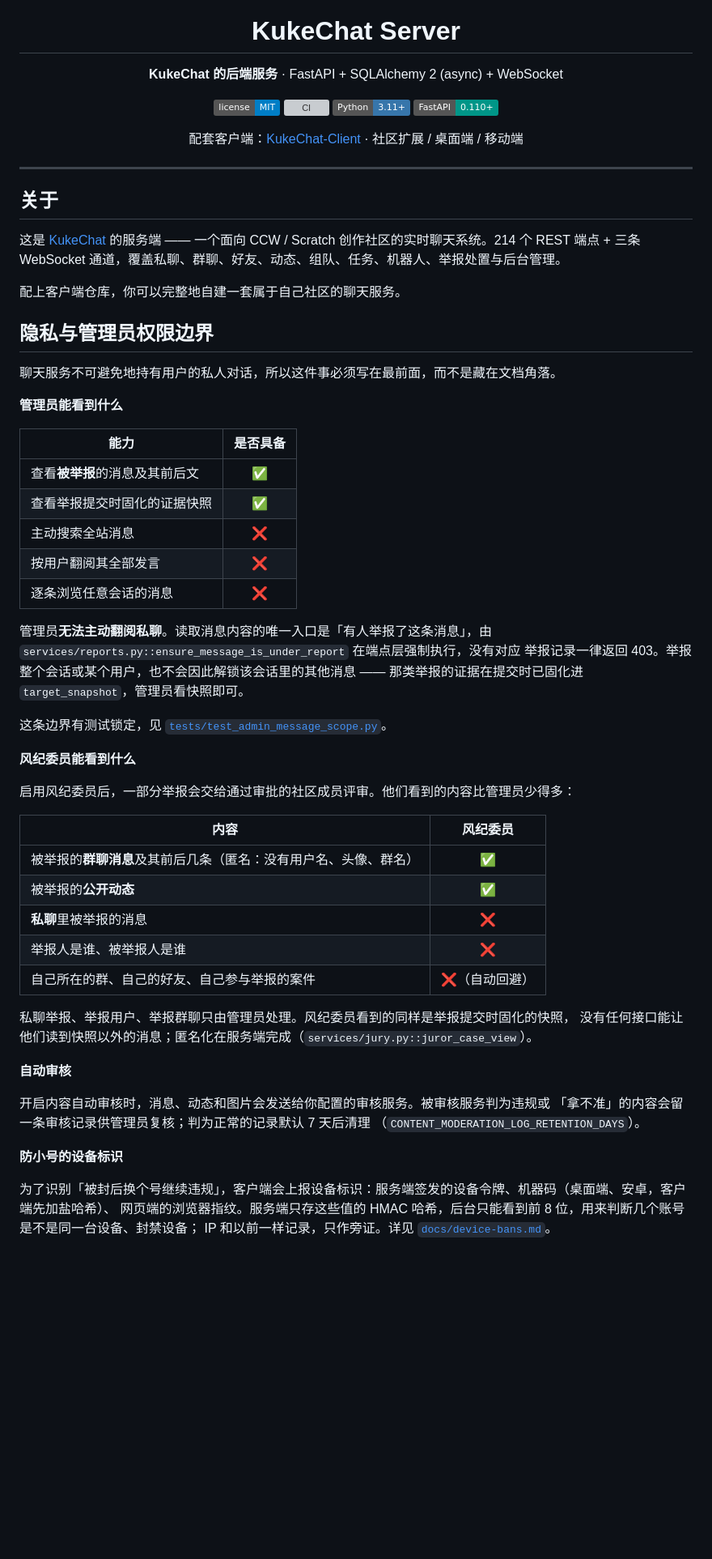
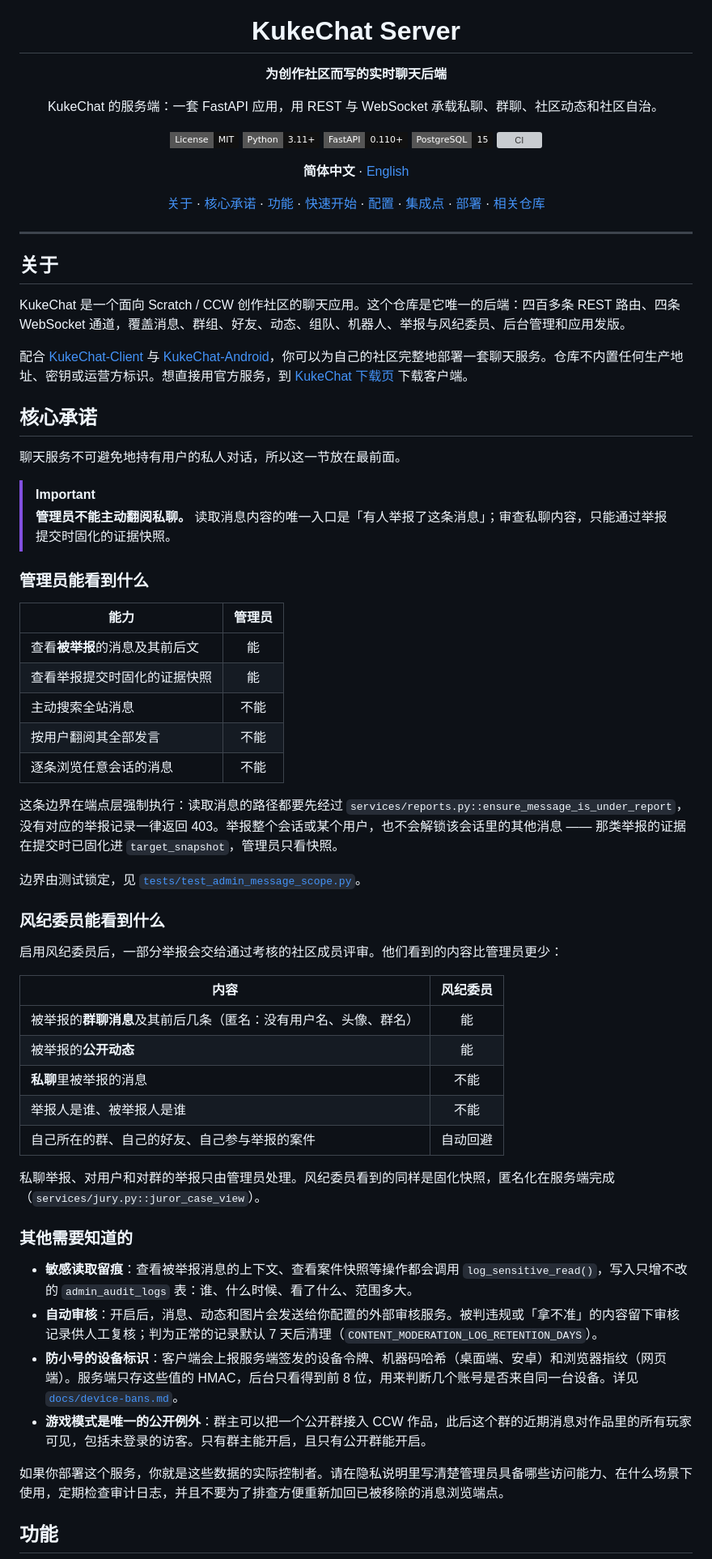
Before and after one commit to kukemc/KukeChat-Server, a Markdown page: README.md, the part around one of its changes. Shown at 81% size. Drawn GitHub-style; badges without logos; blank space fills up the shorter version; grey boxes are pictures that could not be loaded.

```diff
--- a/README.md
+++ b/README.md
@@ -4,14 +4,19 @@
 
 # KukeChat Server
 
-**KukeChat 的后端服务** · FastAPI + SQLAlchemy 2 (async) + WebSocket
+**为创作社区而写的实时聊天后端**
 
-[![License](https://img.shields.io/badge/license-MIT-blue.svg)](LICENSE)
-[![CI](https://github.com/kukemc/KukeChat-Server/actions/workflows/ci.yml/badge.svg)](https://github.com/kukemc/KukeChat-Server/actions/workflows/ci.yml)
-[![Python](https://img.shields.io/badge/Python-3.11+-3776ab.svg)](https://www.python.org)
-[![FastAPI](https://img.shields.io/badge/FastAPI-0.110+-009688.svg)](https://fastapi.tiangolo.com)
+KukeChat 的服务端：一套 FastAPI 应用，用 REST 与 WebSocket 承载私聊、群聊、社区动态和社区自治。
 
-配套客户端：[KukeChat-Client](https://github.com/kukemc/KukeChat-Client) · 社区扩展 / 桌面端 / 移动端
+[![License](https://img.shields.io/badge/License-MIT-111111?style=flat-square)](LICENSE)
+[![Python](https://img.shields.io/badge/Python-3.11%2B-111111?style=flat-square)](https://www.python.org)
+[![FastAPI](https://img.shields.io/badge/FastAPI-0.110%2B-111111?style=flat-square)](https://fastapi.tiangolo.com)
+[![PostgreSQL](https://img.shields.io/badge/PostgreSQL-15-111111?style=flat-square)](https://www.postgresql.org)
+[![CI](https://img.shields.io/github/actions/workflow/status/kukemc/KukeChat-Server/ci.yml?branch=main&style=flat-square&label=CI&color=111111)](https://github.com/kukemc/KukeChat-Server/actions/workflows/ci.yml)
+
+**简体中文** · [English](README.en.md)
+
+[关于](#关于) · [核心承诺](#核心承诺) · [功能](#功能) · [快速开始](#快速开始) · [配置](#配置) · [集成点](#集成点) · [部署](#部署) · [相关仓库](#相关仓库)
 
 </div>
 
@@ -19,55 +24,53 @@
 
 ## 关于
 
-这是 [KukeChat](https://github.com/kukemc/KukeChat-Client) 的服务端 —— 一个面向 CCW / Scratch 创作社区的实时聊天系统。214 个 REST 端点 + 三条 WebSocket 通道，覆盖私聊、群聊、好友、动态、组队、任务、机器人、举报处置与后台管理。
+KukeChat 是一个面向 Scratch / CCW 创作社区的聊天应用。这个仓库是它唯一的后端：四百多条 REST 路由、四条 WebSocket 通道，覆盖消息、群组、好友、动态、组队、机器人、举报与风纪委员、后台管理和应用发版。
 
-配上客户端仓库，你可以完整地自建一套属于自己社区的聊天服务。
+配合 [KukeChat-Client](https://github.com/kukemc/KukeChat-Client) 与 [KukeChat-Android](https://github.com/kukemc/KukeChat-Android)，你可以为自己的社区完整地部署一套聊天服务。仓库不内置任何生产地址、密钥或运营方标识。想直接用官方服务，到 [KukeChat 下载页](https://chat-api.kuke.ink/download) 下载客户端。
 
-## 隐私与管理员权限边界
+## 核心承诺
 
-聊天服务不可避免地持有用户的私人对话，所以这件事必须写在最前面，而不是藏在文档角落。
+聊天服务不可避免地持有用户的私人对话，所以这一节放在最前面。
 
-**管理员能看到什么**
+> [!IMPORTANT]
+> **管理员不能主动翻阅私聊。** 读取消息内容的唯一入口是「有人举报了这条消息」；审查私聊内容，只能通过举报提交时固化的证据快照。
 
-| 能力 | 是否具备 |
+### 管理员能看到什么
+
+| 能力 | 管理员 |
 | --- | :---: |
-| 查看**被举报**的消息及其前后文 | ✅ |
-| 查看举报提交时固化的证据快照 | ✅ |
-| 主动搜索全站消息 | ❌ |
-| 按用户翻阅其全部发言 | ❌ |
-| 逐条浏览任意会话的消息 | ❌ |
+| 查看**被举报**的消息及其前后文 | 能 |
+| 查看举报提交时固化的证据快照 | 能 |
+| 主动搜索全站消息 | 不能 |
+| 按用户翻阅其全部发言 | 不能 |
+| 逐条浏览任意会话的消息 | 不能 |
 
-管理员**无法主动翻阅私聊**。读取消息内容的唯一入口是「有人举报了这条消息」，由
-`services/reports.py::ensure_message_is_under_report` 在端点层强制执行，没有对应
-举报记录一律返回 403。举报整个会话或某个用户，也不会因此解锁该会话里的其他消息 ——
-那类举报的证据在提交时已固化进 `target_snapshot`，管理员看快照即可。
+这条边界在端点层强制执行：读取消息的路径都要先经过 `services/reports.py::ensure_message_is_under_report`，没有对应的举报记录一律返回 403。举报整个会话或某个用户，也不会解锁该会话里的其他消息 —— 那类举报的证据在提交时已固化进 `target_snapshot`，管理员只看快照。
 
-这条边界有测试锁定，见 [`tests/test_admin_message_scope.py`](tests/test_admin_message_scope.py)。
+边界由测试锁定，见 [`tests/test_admin_message_scope.py`](tests/test_admin_message_scope.py)。
 
-**风纪委员能看到什么**
+### 风纪委员能看到什么
 
-启用风纪委员后，一部分举报会交给通过审批的社区成员评审。他们看到的内容比管理员少得多：
+启用风纪委员后，一部分举报会交给通过考核的社区成员评审。他们看到的内容比管理员更少：
 
 | 内容 | 风纪委员 |
 | --- | :---: |
-| 被举报的**群聊消息**及其前后几条（匿名：没有用户名、头像、群名） | ✅ |
-| 被举报的**公开动态** | ✅ |
-| **私聊**里被举报的消息 | ❌ |
-| 举报人是谁、被举报人是谁 | ❌ |
-| 自己所在的群、自己的好友、自己参与举报的案件 | ❌（自动回避） |
+| 被举报的**群聊消息**及其前后几条（匿名：没有用户名、头像、群名） | 能 |
+| 被举报的**公开动态** | 能 |
+| **私聊**里被举报的消息 | 不能 |
+| 举报人是谁、被举报人是谁 | 不能 |
+| 自己所在的群、自己的好友、自己参与举报的案件 | 自动回避 |
 
-私聊举报、举报用户、举报群聊只由管理员处理。风纪委员看到的同样是举报提交时固化的快照，
-没有任何接口能让他们读到快照以外的消息；匿名化在服务端完成（`services/jury.py::juror_case_view`）。
+私聊举报、对用户和对群的举报只由管理员处理。风纪委员看到的同样是固化快照，匿名化在服务端完成（`services/jury.py::juror_case_view`）。
 
-**自动审核**
+### 其他需要知道的
 
-开启内容自动审核时，消息、动态和图片会发送给你配置的审核服务。被审核服务判为违规或
-「拿不准」的内容会留一条审核记录供管理员复核；判为正常的记录默认 7 天后清理
-（`CONTENT_MODERATION_LOG_RETENTION_DAYS`）。
+- **敏感读取留痕**：查看被举报消息的上下文、查看案件快照等操作都会调用 `log_sensitive_read()`，写入只增不改的 `admin_audit_logs` 表：谁、什么时候、看了什么、范围多大。
+- **自动审核**：开启后，消息、动态和图片会发送给你配置的外部审核服务。被判违规或「拿不准」的内容留下审核记录供人工复核；判为正常的记录默认 7 天后清理（`CONTENT_MODERATION_LOG_RETENTION_DAYS`）。
+- **防小号的设备标识**：客户端会上报服务端签发的设备令牌、机器码哈希（桌面端、安卓）和浏览器指纹（网页端）。服务端只存这些值的 HMAC，后台只看得到前 8 位，用来判断几个账号是否来自同一台设备。详见 [`docs/device-bans.md`](docs/device-bans.md)。
+- **游戏模式是唯一的公开例外**：群主可以把一个公开群接入 CCW 作品，此后这个群的近期消息对作品里的所有玩家可见，包括未登录的访客。只有群主能开启，且只有公开群能开启。
 
-**防小号的设备标识**
+如果你部署这个服务，你就是这些数据的实际控制者。请在隐私说明里写清楚管理员具备哪些访问能力、在什么场景下使用，定期检查审计日志，并且不要为了排查方便重新加回已被移除的消息浏览端点。
 
-为了识别「被封后换个号继续违规」，客户端会上报设备标识：服务端签发的设备令牌、机器码（桌面端、安卓，客户端先加盐哈希）、
-网页端的浏览器指纹。服务端只存这些值的 HMAC 哈希，后台只能看到前 8 位，用来判断几个账号是不是同一台设备、封禁设备；
-IP 和以前一样记录，只作旁证。详见 [`docs/device-bans.md`](docs/device-bans.md)。
+## 功能
 
```
Also changed, not shown: other parts of README.md (+115 -107 lines), README.en.md (added, +286 -0 lines).
